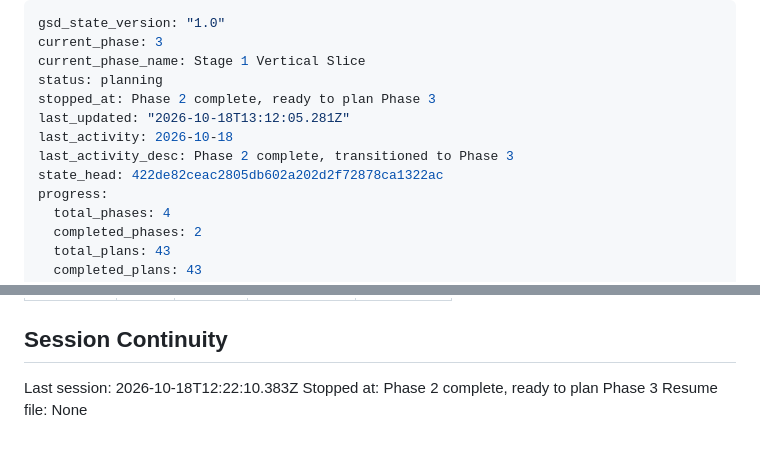
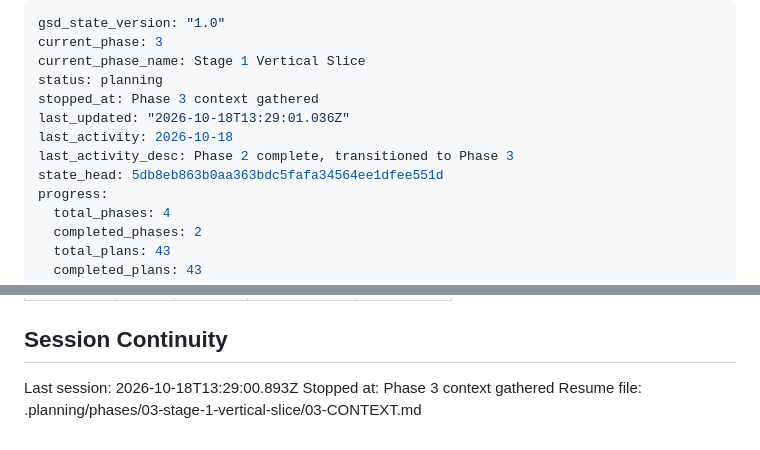
Before and after one commit to rguillon/Stratoburst, a Markdown page: .planning/STATE.md, 2 parts joined by grey strips. Drawn GitHub-style.

Commit message:
docs(state): record phase 3 context session

```diff
--- a/.planning/STATE.md
+++ b/.planning/STATE.md
@@ -3,11 +3,11 @@ gsd_state_version: "1.0"
 current_phase: 3
 current_phase_name: Stage 1 Vertical Slice
 status: planning
-stopped_at: Phase 2 complete, ready to plan Phase 3
-last_updated: "2026-10-18T13:12:05.281Z"
+stopped_at: Phase 3 context gathered
+last_updated: "2026-10-18T13:29:01.036Z"
 last_activity: 2026-10-18
 last_activity_desc: Phase 2 complete, transitioned to Phase 3
-state_head: 422de82ceac2805db602a202d2f72878ca1322ac
+state_head: 5db8eb863b0aa363bdc5fafa34564ee1dfee551d
 progress:
   total_phases: 4
   completed_phases: 2
@@ -212,6 +212,6 @@ Items acknowledged and deferred at milestone close, most recent first:
 
 ## Session Continuity
 
-Last session: 2026-10-18T12:22:10.383Z
-Stopped at: Phase 2 complete, ready to plan Phase 3
-Resume file: None
+Last session: 2026-10-18T13:29:00.893Z
+Stopped at: Phase 3 context gathered
+Resume file: .planning/phases/03-stage-1-vertical-slice/03-CONTEXT.md
```
